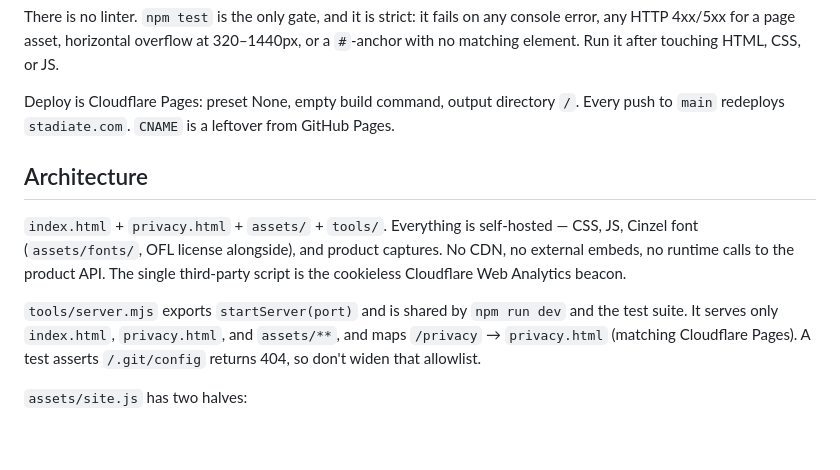
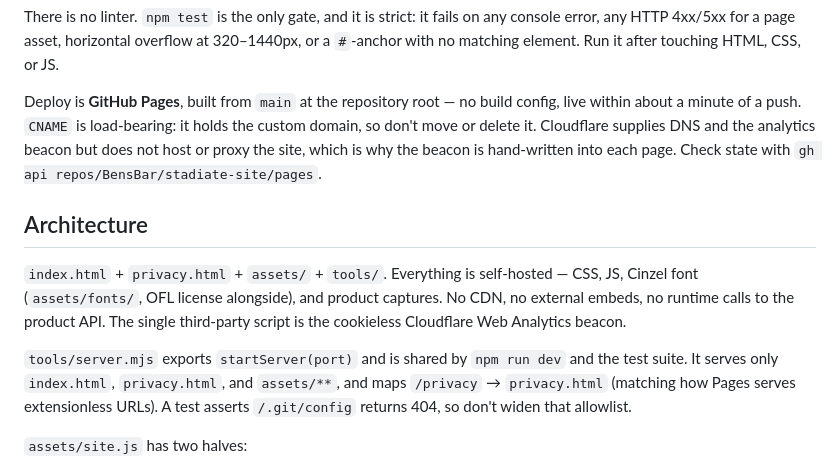
Before and after one commit to BensBar/stadiate-site, a Markdown page: .github/copilot-instructions.md, the part around the change. Rendered like a GitHub page; blank space fills up the shorter version.

```diff
--- a/.github/copilot-instructions.md
+++ b/.github/copilot-instructions.md
@@ -26,8 +26,11 @@ There is no linter. `npm test` is the only gate, and it is strict: it fails on a
 console error, any HTTP 4xx/5xx for a page asset, horizontal overflow at 320–1440px,
 or a `#`-anchor with no matching element. Run it after touching HTML, CSS, or JS.
 
-Deploy is Cloudflare Pages: preset None, empty build command, output directory `/`.
-Every push to `main` redeploys `stadiate.com`. `CNAME` is a leftover from GitHub Pages.
+Deploy is **GitHub Pages**, built from `main` at the repository root — no build
+config, live within about a minute of a push. `CNAME` is load-bearing: it holds the
+custom domain, so don't move or delete it. Cloudflare supplies DNS and the analytics
+beacon but does not host or proxy the site, which is why the beacon is hand-written
+into each page. Check state with `gh api repos/BensBar/stadiate-site/pages`.
 
 ## Architecture
 
@@ -38,7 +41,8 @@ third-party script is the cookieless Cloudflare Web Analytics beacon.
 
 `tools/server.mjs` exports `startServer(port)` and is shared by `npm run dev` and the
 test suite. It serves only `index.html`, `privacy.html`, and `assets/**`, and maps
-`/privacy` → `privacy.html` (matching Cloudflare Pages). A test asserts `/.git/config`
+`/privacy` → `privacy.html` (matching how Pages serves extensionless URLs). A test
+asserts `/.git/config`
 returns 404, so don't widen that allowlist.
 
 `assets/site.js` has two halves:
```
Also changed, not shown: README.md (+12 -7 lines).
